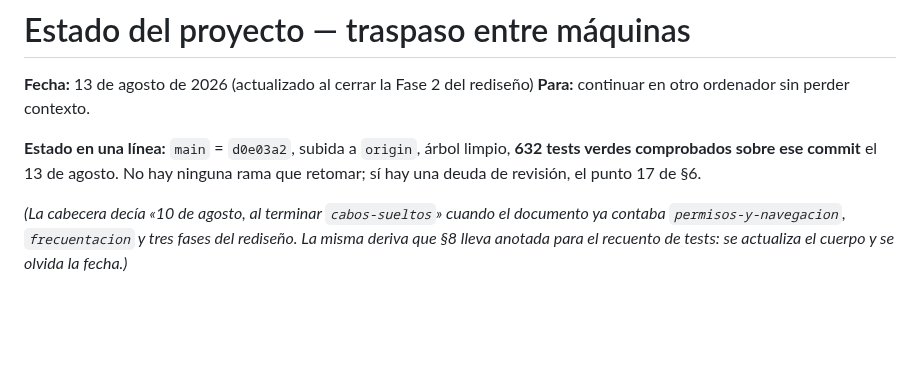
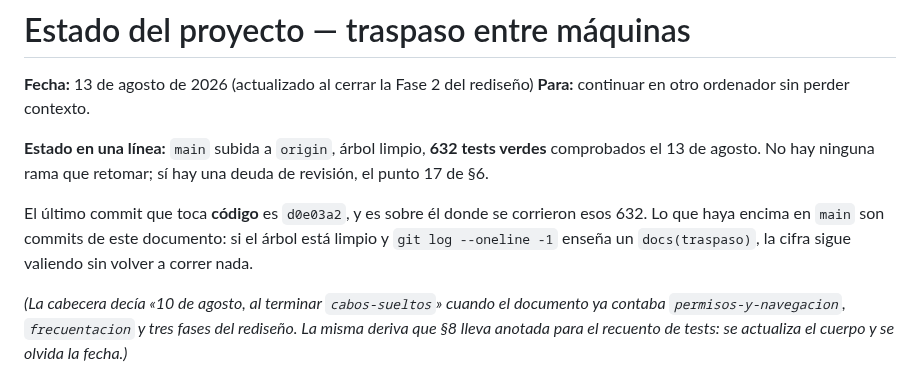
Before and after one commit to Jhampier-u/proyecto-turismo, a Markdown page: docs/ESTADO-PROYECTO.md, the part around the change. Rendered like a GitHub page; blank space fills up the shorter version.

Commit message:
docs(traspaso): la cabecera deja de fijar el hash de main, que se invalida sola
El resumen que acabo de anadir decia "main = d0e03a2", y el propio commit que
lo escribia ya movia main a otro hash. Un dato que miente en cuanto se guarda
es peor que no ponerlo.

Ahora distingue las dos cosas: d0e03a2 es el ultimo commit que toca CODIGO y es
donde se corrieron los 632; encima solo hay commits de este documento, que no
cambian la cifra. Con el arbol limpio y un `docs(traspaso)` como ultimo commit,
la cifra vale sin volver a correr la suite.

Co-Authored-By: Claude Opus 5 <noreply@anthropic.com>

```diff
--- a/docs/ESTADO-PROYECTO.md
+++ b/docs/ESTADO-PROYECTO.md
@@ -3,9 +3,14 @@
 **Fecha:** 13 de agosto de 2026 (actualizado al cerrar la Fase 2 del rediseño)
 **Para:** continuar en otro ordenador sin perder contexto.
 
-**Estado en una línea:** `main` = `d0e03a2`, subida a `origin`, árbol limpio,
-**632 tests verdes comprobados sobre ese commit** el 13 de agosto. No hay
-ninguna rama que retomar; sí hay una deuda de revisión, el punto 17 de §6.
+**Estado en una línea:** `main` subida a `origin`, árbol limpio, **632 tests
+verdes** comprobados el 13 de agosto. No hay ninguna rama que retomar; sí hay
+una deuda de revisión, el punto 17 de §6.
+
+El último commit que toca **código** es `d0e03a2`, y es sobre él donde se
+corrieron esos 632. Lo que haya encima en `main` son commits de este documento:
+si el árbol está limpio y `git log --oneline -1` enseña un `docs(traspaso)`, la
+cifra sigue valiendo sin volver a correr nada.
 
 *(La cabecera decía «10 de agosto, al terminar `cabos-sueltos`» cuando el
 documento ya contaba `permisos-y-navegacion`, `frecuentacion` y tres fases del
```
